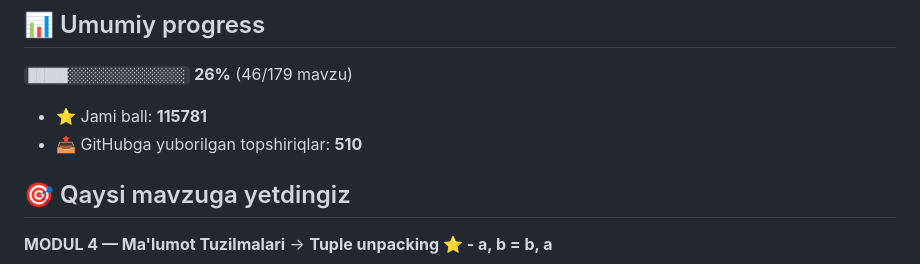
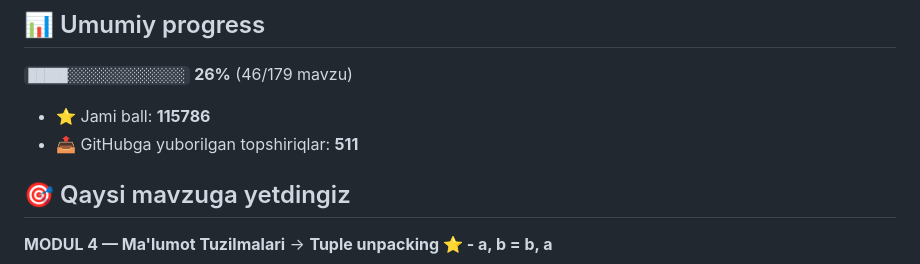
Before and after one commit to abubakr20145653/aziz-academy-topshiriqlar, a Markdown page: README.md, the part around one of its changes. GitHub-like rendering.

Commit message:
docs: progress README yangilandi

```diff
--- a/README.md
+++ b/README.md
@@ -6,8 +6,8 @@
 
 `█████░░░░░░░░░░░░░░░` **26%**  (46/179 mavzu)
 
-- ⭐ Jami ball: **115781**
-- 📤 GitHubga yuborilgan topshiriqlar: **510**
+- ⭐ Jami ball: **115786**
+- 📤 GitHubga yuborilgan topshiriqlar: **511**
 
 ## 🎯 Qaysi mavzuga yetdingiz
 
```
Also changed, not shown: other parts of README.md (+1 -1 lines).
